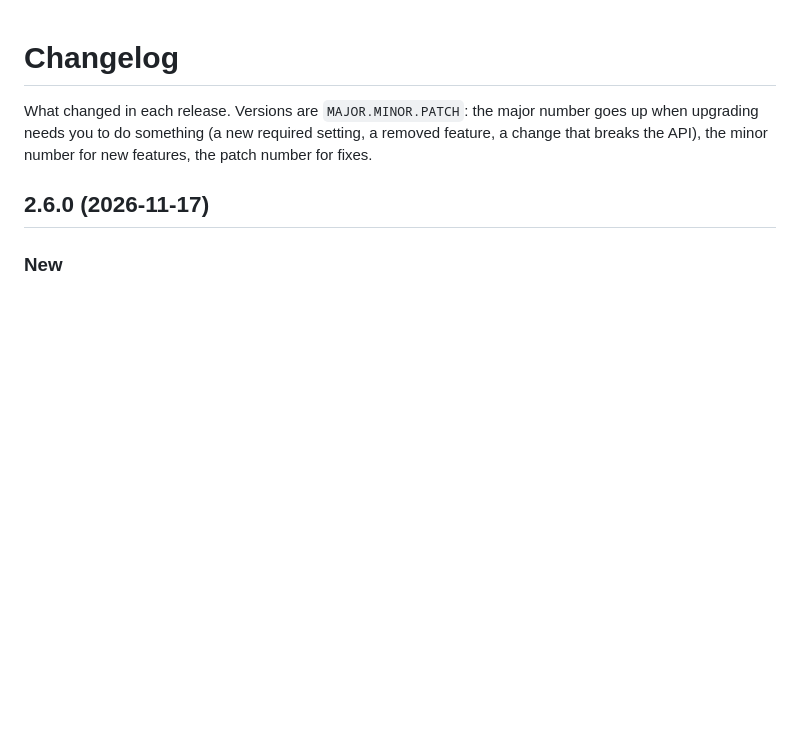
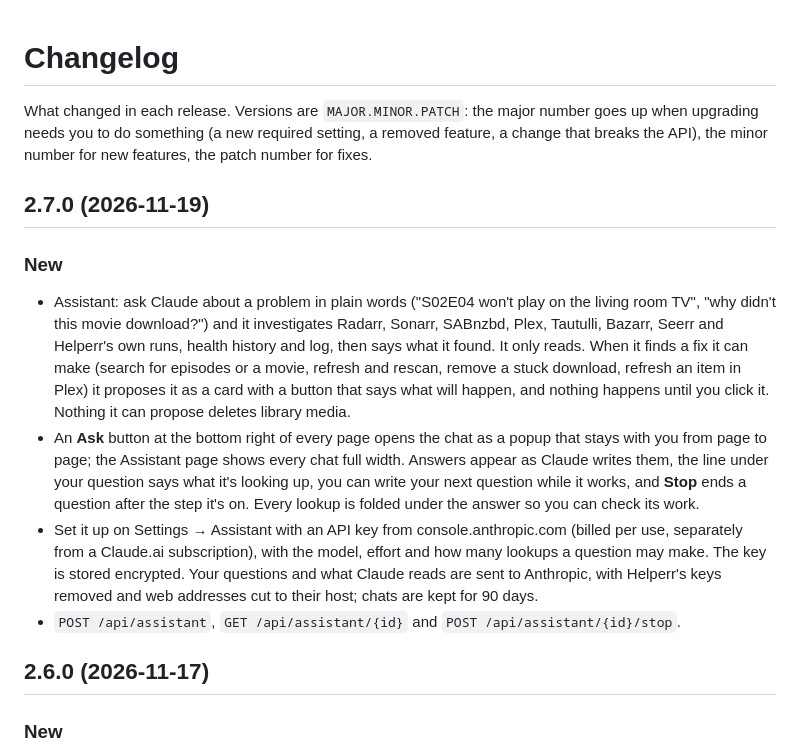
Before and after one commit to RyanThornburg/plex-library-helperr, a Markdown page: CHANGELOG.md, the part around the change. Drawn GitHub-style; blank space fills up the shorter version.

Commit message:
Release 2.7.0
The Assistant: ask Claude about a problem and it investigates, proposing
fixes you confirm, from a chat popup on every page. README gets its
screenshot (made-up data).

Co-Authored-By: Claude Opus 5.5 <noreply@anthropic.com>

```diff
--- a/CHANGELOG.md
+++ b/CHANGELOG.md
@@ -1,6 +1,15 @@
 # Changelog
 
 What changed in each release. Versions are `MAJOR.MINOR.PATCH`: the major number goes up when upgrading needs you to do something (a new required setting, a removed feature, a change that breaks the API), the minor number for new features, the patch number for fixes.
+
+## 2.7.0 (2026-11-19)
+
+### New
+
+- Assistant: ask Claude about a problem in plain words ("S02E04 won't play on the living room TV", "why didn't this movie download?") and it investigates Radarr, Sonarr, SABnzbd, Plex, Tautulli, Bazarr, Seerr and Helperr's own runs, health history and log, then says what it found. It only reads. When it finds a fix it can make (search for episodes or a movie, refresh and rescan, remove a stuck download, refresh an item in Plex) it proposes it as a card with a button that says what will happen, and nothing happens until you click it. Nothing it can propose deletes library media.
+- An **Ask** button at the bottom right of every page opens the chat as a popup that stays with you from page to page; the Assistant page shows every chat full width. Answers appear as Claude writes them, the line under your question says what it's looking up, you can write your next question while it works, and **Stop** ends a question after the step it's on. Every lookup is folded under the answer so you can check its work.
+- Set it up on Settings → Assistant with an API key from console.anthropic.com (billed per use, separately from a Claude.ai subscription), with the model, effort and how many lookups a question may make. The key is stored encrypted. Your questions and what Claude reads are sent to Anthropic, with Helperr's keys removed and web addresses cut to their host; chats are kept for 90 days.
+- `POST /api/assistant`, `GET /api/assistant/{id}` and `POST /api/assistant/{id}/stop`.
 
 ## 2.6.0 (2026-11-17)
 
```
Also changed, not shown: README.md (+5 -1 lines), docs/screenshots/assistant.png (added), 2 other files.
